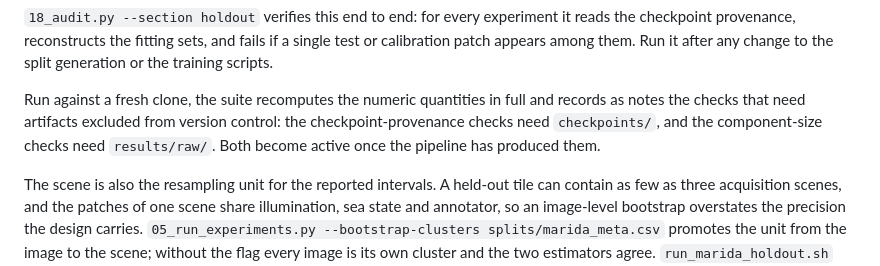
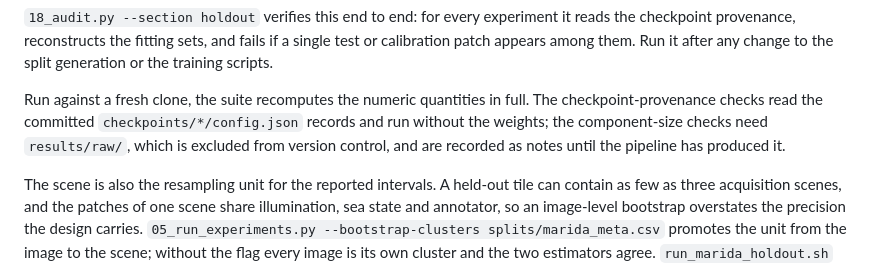
Before and after one commit to ulasyurtsever/ReCoRD, a Markdown page: README.md, the part around the change. Rendered like a GitHub page.

Commit message:
README: provenance checks run from the committed checkpoint configs

```diff
--- a/README.md
+++ b/README.md
@@ -254,10 +254,10 @@ and fails if a single test or calibration patch appears among them. Run it
 after any change to the split generation or the training scripts.
 
 Run against a fresh clone, the suite recomputes the numeric quantities in
-full and records as notes the checks that need artifacts excluded from version
-control: the checkpoint-provenance checks need `checkpoints/`, and the
-component-size checks need `results/raw/`. Both become active once the
-pipeline has produced them.
+full. The checkpoint-provenance checks read the committed
+`checkpoints/*/config.json` records and run without the weights; the
+component-size checks need `results/raw/`, which is excluded from version
+control, and are recorded as notes until the pipeline has produced it.
 
 The scene is also the resampling unit for the reported intervals. A held-out
 tile can contain as few as three acquisition scenes, and the patches of one
```
